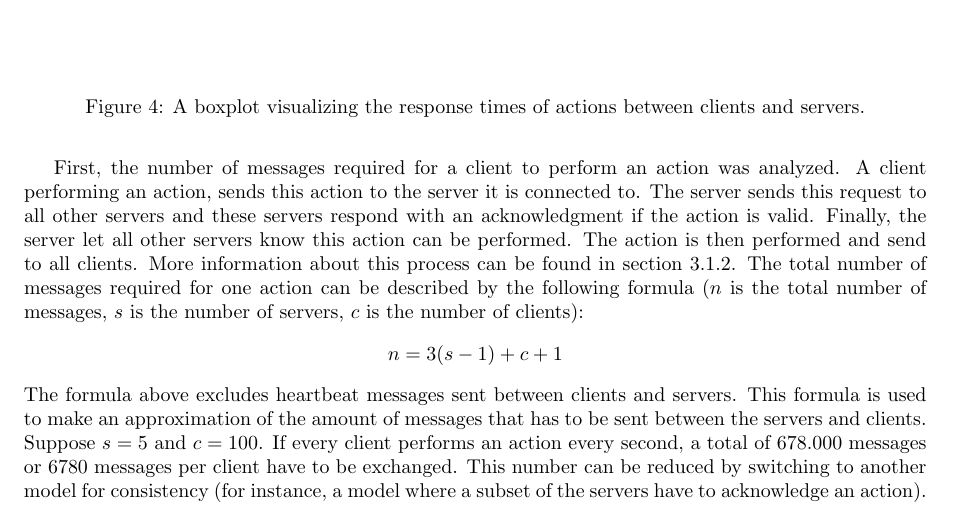
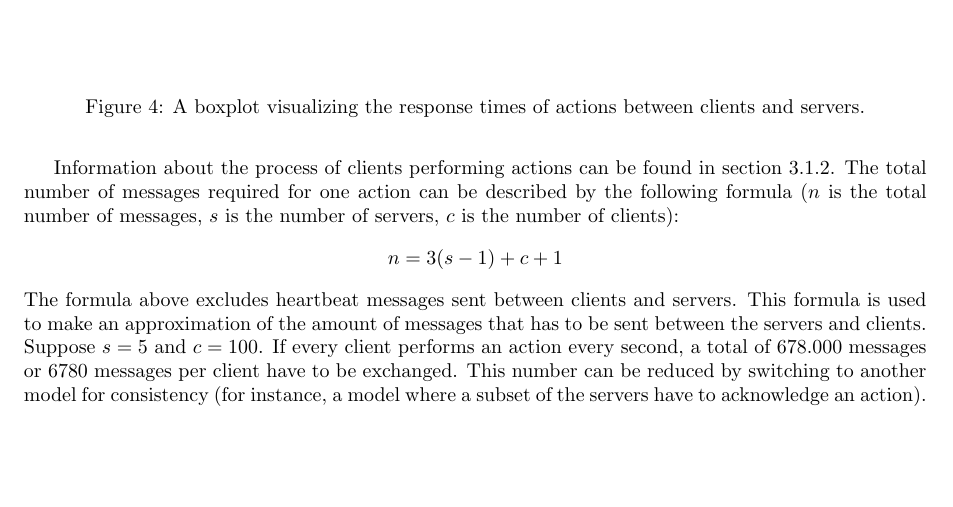
Before and after one commit to lfdversluis/FDDG, a LaTeX document (report/report.tex, which reads report/experiments.tex): part of page 8 of 12, cut so that both start at the same text, the shorter picture padded with empty space. Compiled offline with pdfLaTeX.

Commit message:
Removed info about message flow

```diff
--- a/report/experiments.tex
+++ b/report/experiments.tex
@@ -101,14 +101,7 @@ A simulation starts as soon as the first client joins the server. The game is th
 		The chosen consistency model in the game has great impact on the number of messages between servers and clients.
 		In this subsection, an analysis of the total number of messages in the system is performed and simulations of clients and servers are performed to determine the total number of required messages.\\
 
-		% THIS IS ALREADY EXPLAINED IN THE DESIGN.... WHAT DO WE DO WITH IT?
-
-		First, the number of messages required for a client to perform an action was analyzed.
-		A client performing an action, sends this action to the server it is connected to.
-		The server sends this request to all other servers and these servers respond with an acknowledgment if the action is valid.
-		Finally, the server let all other servers know this action can be performed.
-		The action is then performed and send to all clients.
-		More information about this process can be found in section \ref{subsubsec:clients_actions}.
+		Information about the process of clients performing actions can be found in section \ref{subsubsec:clients_actions}.
 		The total number of messages required for one action can be described by the following formula ($ n $ is the total number of messages, $ s $ is the number of servers, $ c $ is the number of clients):
 		$$ n = 3(s - 1) + c + 1 $$
 		The formula above excludes heartbeat messages sent between clients and servers.
```
